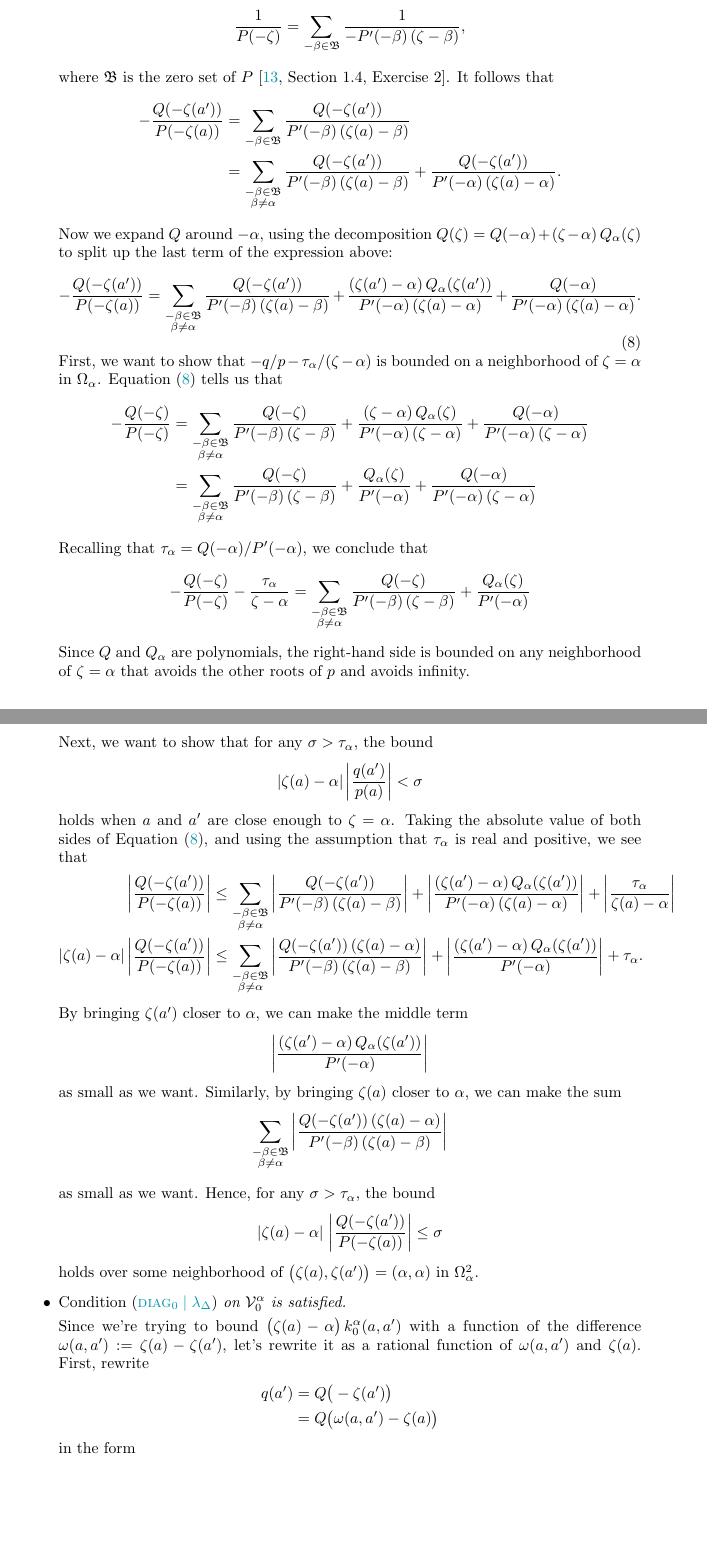
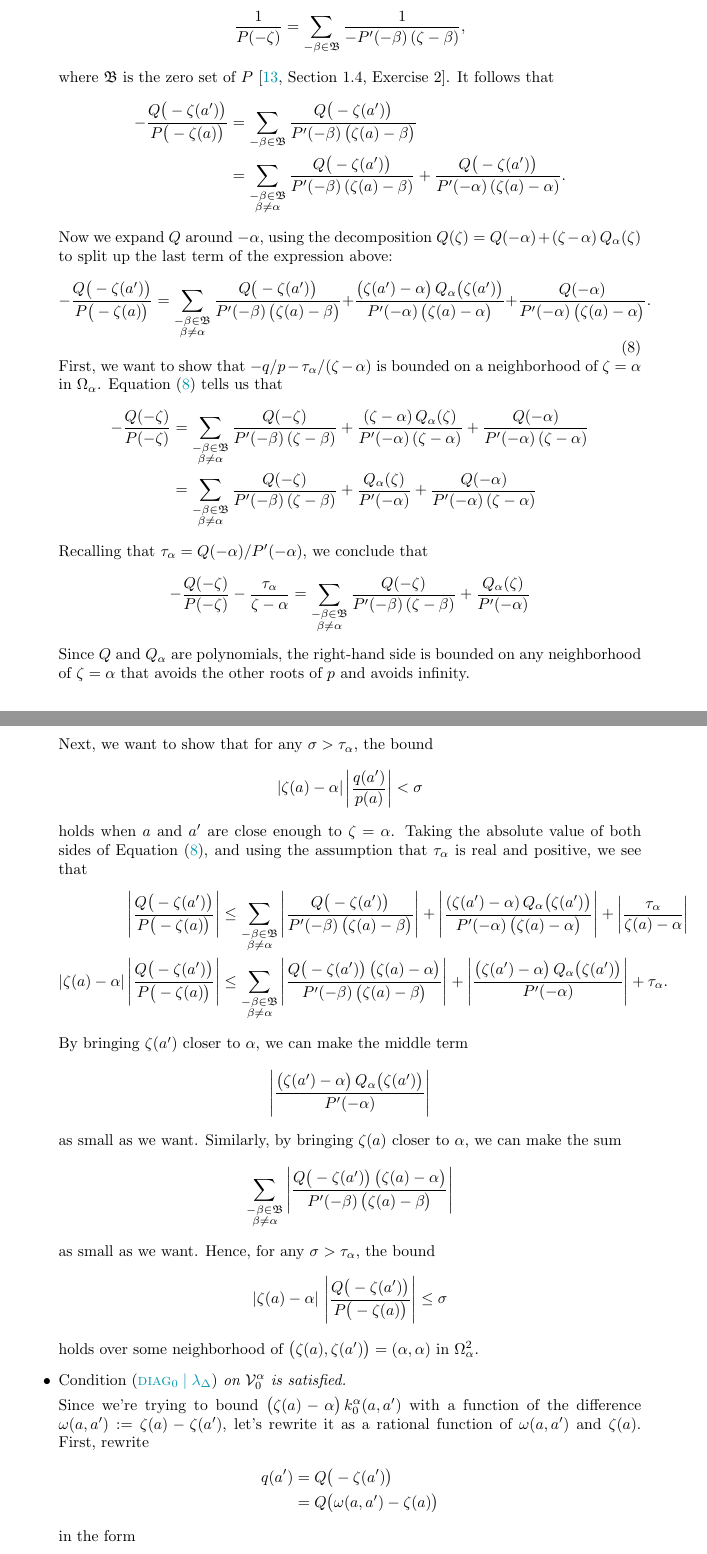
Before and after one commit to Vectornaut/airy-resurgence, a LaTeX paper (reg-sing-volterra.tex): two parts of pages 25 and 26 of 28, joined at a grey line, cut so that both start at the same text, the shorter picture padded with empty space. Compiled offline with pdfLaTeX.

Commit message:
Enlarge outer parentheses

```diff
--- a/reg-sing-volterra.tex
+++ b/reg-sing-volterra.tex
@@ -813,12 +813,12 @@ Since $P$ is a monic polynomial whose roots are all simple, $1/P(-\zeta)$ has th
 where $\roots$ is the zero set of $P$ \cite[Section 1.4, Exercise~2]{ahlfors}.
 It follows that
 \begin{align*}
--\frac{Q(-\zeta(a'))}{P(-\zeta(a))} & = \sum_{-\beta \in \roots} \frac{Q(-\zeta(a'))}{P'(-\beta)\,(\zeta(a) - \beta)} \\
-& = \sum_{\substack{-\beta \in \roots \\ \beta \neq \alpha}} \frac{Q(-\zeta(a'))}{P'(-\beta)\,(\zeta(a) - \beta)} + \frac{Q(-\zeta(a'))}{P'(-\alpha)\,(\zeta(a) - \alpha)}.
+-\frac{Q\big(-\zeta(a')\big)}{P\big(-\zeta(a)\big)} & = \sum_{-\beta \in \roots} \frac{Q\big(-\zeta(a')\big)}{P'(-\beta)\,\big(\zeta(a) - \beta\big)} \\
+& = \sum_{\substack{-\beta \in \roots \\ \beta \neq \alpha}} \frac{Q\big(-\zeta(a')\big)}{P'(-\beta)\,(\zeta(a) - \beta)} + \frac{Q\big(-\zeta(a')\big)}{P'(-\alpha)\,(\zeta(a) - \alpha)}.
 \end{align*}
 Now we expand $Q$ around $-\alpha$, using the decomposition $Q(\zeta) = Q(-\alpha)+(\zeta-\alpha)\,Q_\alpha(\zeta)$ to split up the last term of the expression above:
 \begin{equation}\label{eqn:split-numerator}
--\frac{Q(-\zeta(a'))}{P(-\zeta(a))} = \sum_{\substack{-\beta \in \roots \\ \beta \neq \alpha}} \frac{Q(-\zeta(a'))}{P'(-\beta)\,(\zeta(a) - \beta)} + \frac{(\zeta(a') - \alpha)\,Q_\alpha(\zeta(a'))}{P'(-\alpha)\,(\zeta(a) - \alpha)} + \frac{Q(-\alpha)}{P'(-\alpha)\,(\zeta(a) - \alpha)}.
+-\frac{Q\big(-\zeta(a')\big)}{P\big(-\zeta(a)\big)} = \sum_{\substack{-\beta \in \roots \\ \beta \neq \alpha}} \frac{Q\big(-\zeta(a')\big)}{P'(-\beta)\,\big(\zeta(a) - \beta\big)} + \frac{\big(\zeta(a') - \alpha\big)\,Q_\alpha\big(\zeta(a')\big)}{P'(-\alpha)\,\big(\zeta(a) - \alpha\big)} + \frac{Q(-\alpha)}{P'(-\alpha)\,\big(\zeta(a) - \alpha\big)}.
 \end{equation}
 First, we want to show that $-q/p-\tau_\alpha/(\zeta-\alpha)$ is bounded on a neighborhood of $\zeta = \alpha$ in $\domain_\alpha$. Equation~\eqref{eqn:split-numerator} tells us that
 \begin{align*}
@@ -834,16 +834,15 @@ Next, we want to show that for any $\sigma > \tau_\alpha$, the bound
 \[ |\zeta(a) - \alpha| \left|\frac{q(a')}{p(a)}\right| < \sigma \]
 holds when $a$ and $a'$ are close enough to $\zeta = \alpha$. Taking the absolute value of both sides of Equation~\eqref{eqn:split-numerator}, and using the assumption that $\tau_\alpha$ is real and positive, we see that
 \begin{align*}
-\left|\frac{Q(-\zeta(a'))}{P(-\zeta(a))}\right| & \le \sum_{\substack{-\beta \in \roots \\ \beta \neq \alpha}} \left|\frac{Q(-\zeta(a'))}{P'(-\beta)\,(\zeta(a) - \beta)}\right| + \left|\frac{(\zeta(a') - \alpha)\,Q_\alpha(\zeta(a'))}{P'(-\alpha)\,(\zeta(a) - \alpha)}\right| + \left|\frac{\tau_\alpha}{\zeta(a) - \alpha}\right| \\
-|\zeta(a) - \alpha|\left|\frac{Q(-\zeta(a'))}{P(-\zeta(a))}\right| & \le \sum_{\substack{-\beta \in \roots \\ \beta \neq \alpha}} \left|\frac{Q(-\zeta(a'))\,(\zeta(a) - \alpha)}{P'(-\beta)\,(\zeta(a) - \beta)}\right| + \left|\frac{(\zeta(a') - \alpha)\,Q_\alpha(\zeta(a'))}{P'(-\alpha)}\right| + \tau_\alpha.
+\left|\frac{Q\big(-\zeta(a')\big)}{P\big(-\zeta(a)\big)}\right| & \le \sum_{\substack{-\beta \in \roots \\ \beta \neq \alpha}} \left|\frac{Q\big(-\zeta(a')\big)}{P'(-\beta)\,\big(\zeta(a) - \beta\big)}\right| + \left|\frac{(\zeta(a') - \alpha)\,Q_\alpha\big(\zeta(a')\big)}{P'(-\alpha)\,\big(\zeta(a) - \alpha\big)}\right| + \left|\frac{\tau_\alpha}{\zeta(a) - \alpha}\right| \\
+|\zeta(a) - \alpha|\left|\frac{Q\big(-\zeta(a')\big)}{P\big(-\zeta(a)\big)}\right| & \le \sum_{\substack{-\beta \in \roots \\ \beta \neq \alpha}} \left|\frac{Q\big(-\zeta(a')\big)\,\big(\zeta(a) - \alpha\big)}{P'(-\beta)\,\big(\zeta(a) - \beta\big)}\right| + \left|\frac{\big(\zeta(a') - \alpha\big)\,Q_\alpha\big(\zeta(a')\big)}{P'(-\alpha)}\right| + \tau_\alpha.
 \end{align*}
 By bringing $\zeta(a')$ closer to $\alpha$, we can make the middle term
-\[\left|\frac{(\zeta(a') - \alpha)\,Q_\alpha(\zeta(a'))}{P'(-\alpha)}\right|\]
+\[\left|\frac{\big(\zeta(a') - \alpha\big)\,Q_\alpha\big(\zeta(a')\big)}{P'(-\alpha)}\right|\]
 as small as we want. Similarly, by bringing $\zeta(a)$ closer to $\alpha$, we can make the sum
-\[\sum_{\substack{-\beta \in \roots \\ \beta \neq \alpha}} \left|\frac{Q(-\zeta(a'))\,(\zeta(a) - \alpha)}{P'(-\beta)\,(\zeta(a) - \beta)}\right|\]
-
+\[\sum_{\substack{-\beta \in \roots \\ \beta \neq \alpha}} \left|\frac{Q\big(-\zeta(a')\big)\,\big(\zeta(a) - \alpha\big)}{P'(-\beta)\,\big(\zeta(a) - \beta\big)}\right|\]
 as small as we want. Hence, for any $\sigma > \tau_\alpha$, the bound
-\[|\zeta(a)-\alpha| \, \left|\frac{Q(-\zeta(a'))}{P(-\zeta(a))}\right| \le \sigma \]
+\[|\zeta(a)-\alpha| \, \left|\frac{Q\big(-\zeta(a')\big)}{P\big(-\zeta(a)\big)}\right| \le \sigma \]
 holds over some neighborhood of $\big(\zeta(a), \zeta(a')\big) = (\alpha, \alpha)$ in $\domain_\alpha^2$.
 \begin{verify}
 \par Solution of Ahlfors exercise. First, observe that
```
Also changed, not shown: reg-sing-volterra.pdf.
